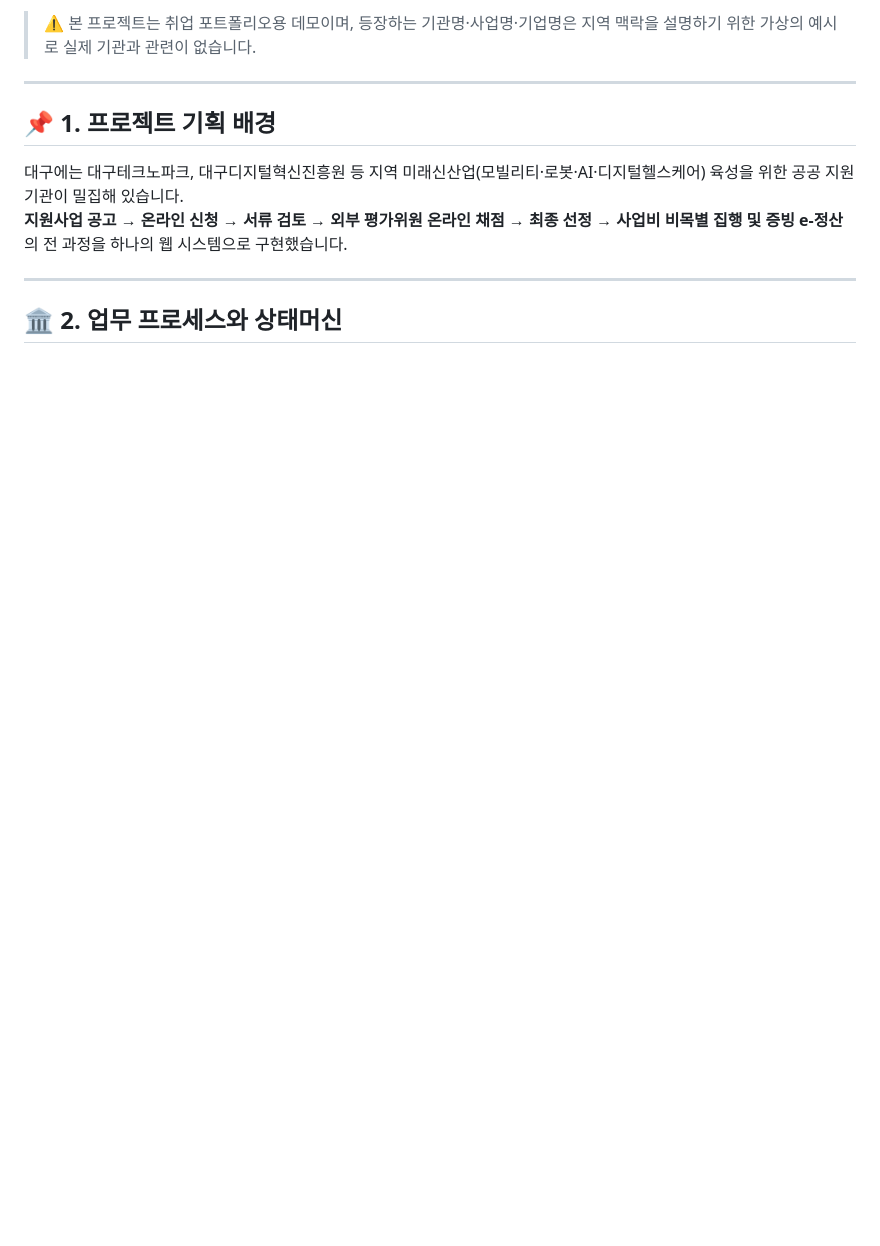
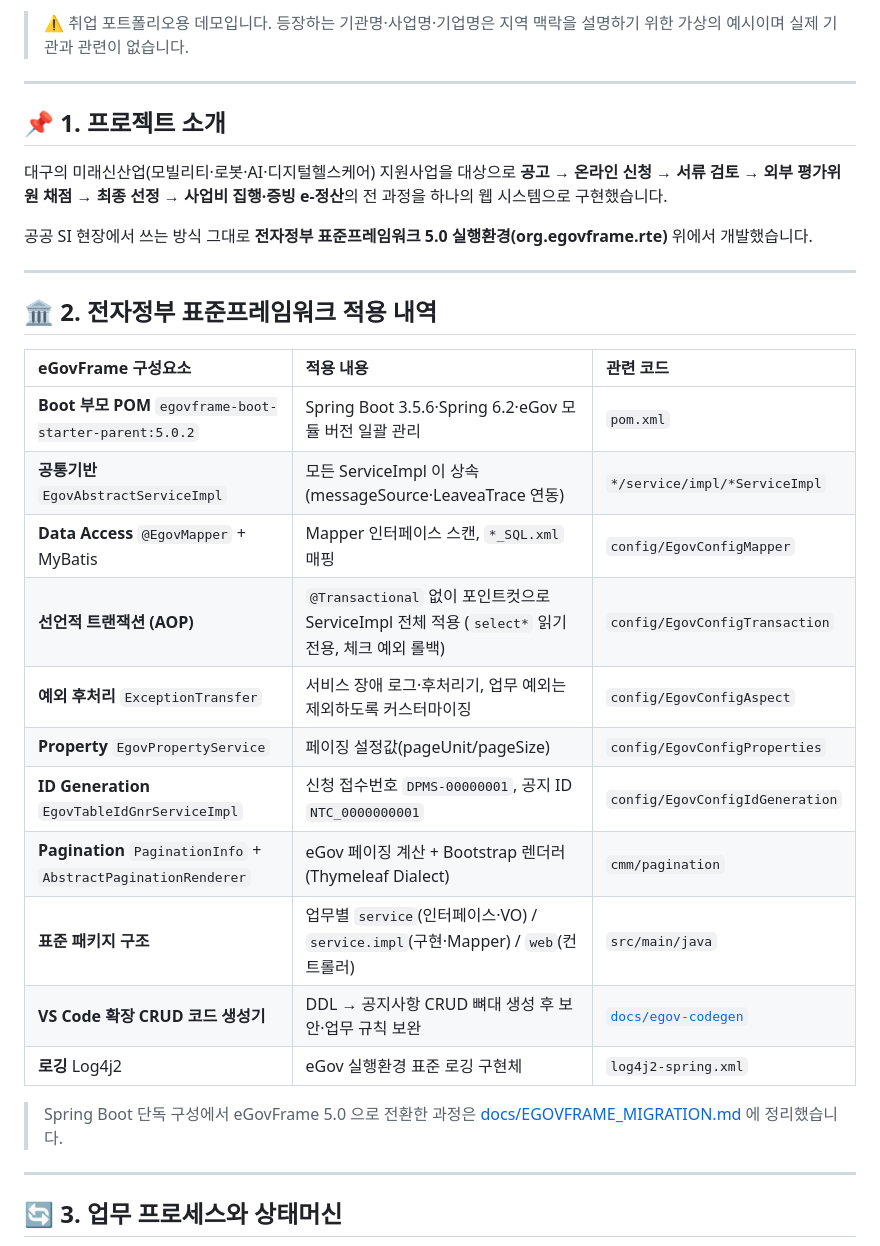
Before and after one commit to gwangco/daegu-pms, a Markdown page: README.md, the part around one of its changes. Drawn GitHub-style; blank space fills up the shorter version.

````diff
--- a/README.md
+++ b/README.md
@@ -12,15 +13,37 @@
 
-> ⚠️ 본 프로젝트는 취업 포트폴리오용 데모이며, 등장하는 기관명·사업명·기업명은 지역 맥락을 설명하기 위한 가상의 예시로 실제 기관과 관련이 없습니다.
+> ⚠️ 취업 포트폴리오용 데모입니다. 등장하는 기관명·사업명·기업명은 지역 맥락을 설명하기 위한 가상의 예시이며 실제 기관과 관련이 없습니다.
 
 ---
 
-## 📌 1. 프로젝트 기획 배경
-대구에는 대구테크노파크, 대구디지털혁신진흥원 등 지역 미래신산업(모빌리티·로봇·AI·디지털헬스케어) 육성을 위한 공공 지원기관이 밀집해 있습니다.
-**지원사업 공고 → 온라인 신청 → 서류 검토 → 외부 평가위원 온라인 채점 → 최종 선정 → 사업비 비목별 집행 및 증빙 e-정산**의 전 과정을 하나의 웹 시스템으로 구현했습니다.
+## 📌 1. 프로젝트 소개
+대구의 미래신산업(모빌리티·로봇·AI·디지털헬스케어) 지원사업을 대상으로
+**공고 → 온라인 신청 → 서류 검토 → 외부 평가위원 채점 → 최종 선정 → 사업비 집행·증빙 e-정산**의 전 과정을 하나의 웹 시스템으로 구현했습니다.
+
+공공 SI 현장에서 쓰는 방식 그대로 **전자정부 표준프레임워크 5.0 실행환경(org.egovframe.rte)** 위에서 개발했습니다.
 
 ---
 
-## 🏛️ 2. 업무 프로세스와 상태머신
+## 🏛️ 2. 전자정부 표준프레임워크 적용 내역
+
+| eGovFrame 구성요소 | 적용 내용 | 관련 코드 |
+| :--- | :--- | :--- |
+| **Boot 부모 POM** `egovframe-boot-starter-parent:5.0.2` | Spring Boot 3.5.6·Spring 6.2·eGov 모듈 버전 일괄 관리 | `pom.xml` |
+| **공통기반** `EgovAbstractServiceImpl` | 모든 ServiceImpl 이 상속 (messageSource·LeaveaTrace 연동) | `*/service/impl/*ServiceImpl` |
+| **Data Access** `@EgovMapper` + MyBatis | Mapper 인터페이스 스캔, `*_SQL.xml` 매핑 | `config/EgovConfigMapper` |
+| **선언적 트랜잭션 (AOP)** | `@Transactional` 없이 포인트컷으로 ServiceImpl 전체 적용 (`select*` 읽기 전용, 체크 예외 롤백) | `config/EgovConfigTransaction` |
+| **예외 후처리** `ExceptionTransfer` | 서비스 장애 로그·후처리기, 업무 예외는 제외하도록 커스터마이징 | `config/EgovConfigAspect` |
+| **Property** `EgovPropertyService` | 페이징 설정값(pageUnit/pageSize) | `config/EgovConfigProperties` |
+| **ID Generation** `EgovTableIdGnrServiceImpl` | 신청 접수번호 `DPMS-00000001`, 공지 ID `NTC_0000000001` | `config/EgovConfigIdGeneration` |
+| **Pagination** `PaginationInfo` + `AbstractPaginationRenderer` | eGov 페이징 계산 + Bootstrap 렌더러(Thymeleaf Dialect) | `cmm/pagination` |
+| **표준 패키지 구조** | 업무별 `service`(인터페이스·VO) / `service.impl`(구현·Mapper) / `web`(컨트롤러) | `src/main/java` |
+| **VS Code 확장 CRUD 코드 생성기** | DDL → 공지사항 CRUD 뼈대 생성 후 보안·업무 규칙 보완 | [`docs/egov-codegen`](docs/egov-codegen/README.md) |
+| **로깅** Log4j2 | eGov 실행환경 표준 로깅 구현체 | `log4j2-spring.xml` |
+
+> Spring Boot 단독 구성에서 eGovFrame 5.0 으로 전환한 과정은 [docs/EGOVFRAME_MIGRATION.md](docs/EGOVFRAME_MIGRATION.md) 에 정리했습니다.
+
+---
+
+## 🔄 3. 업무 프로세스와 상태머신
 
 ```mermaid
 flowchart LR
````
Also changed, not shown: other parts of README.md (+76 -81 lines), CHANGELOG.md (added, +62 -0 lines), docs/EGOVFRAME_MIGRATION.md (added, +74 -0 lines).
